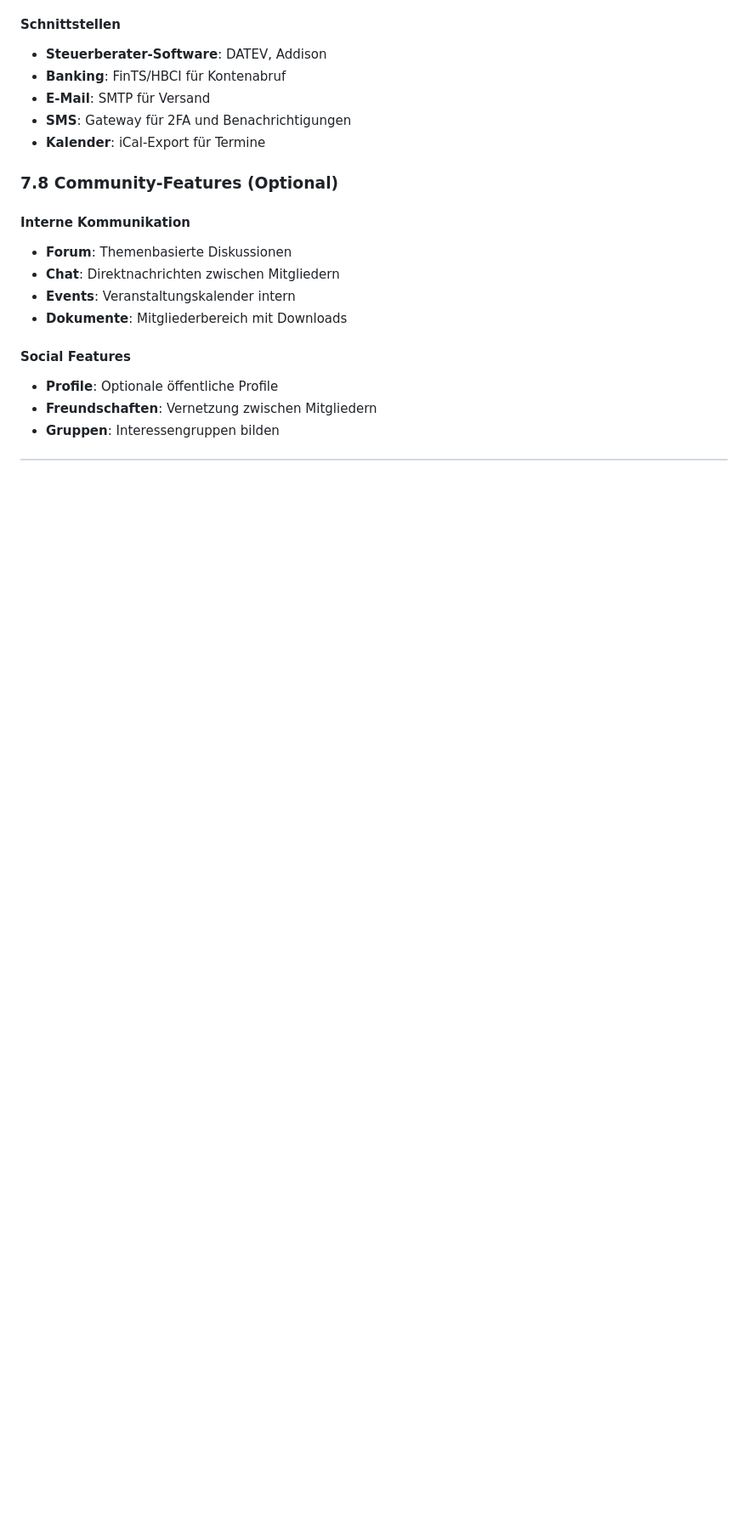
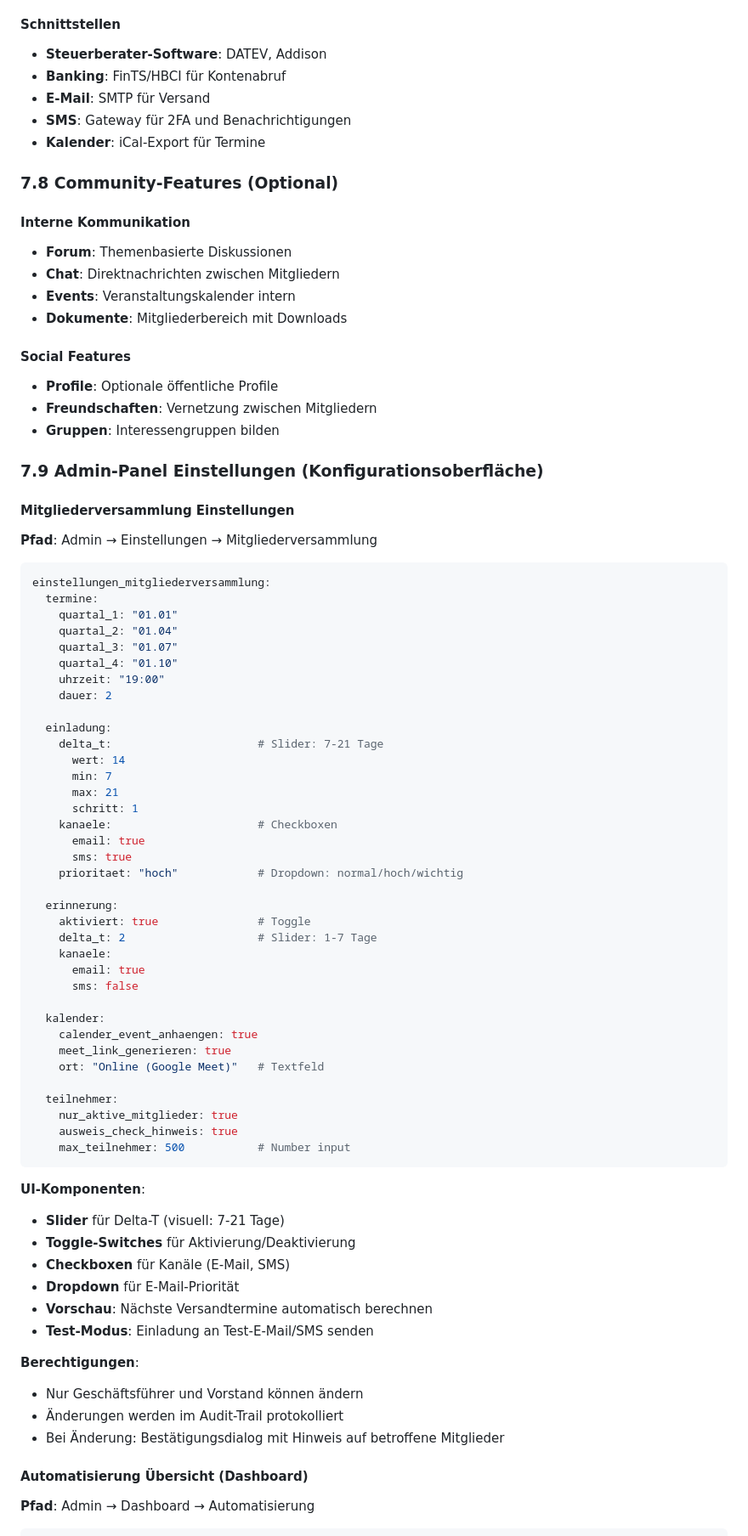
Before and after one commit to lucmuss/csc-administration, a Markdown page: REQUIREMENTS.md, the part around one of its changes. Shown at 85% size. GitHub-like rendering; blank space fills up the shorter version.

Commit message:
Add configurable member meeting invitations: Delta-T (7-21 days), SMS channel, admin panel settings, reminder function

````diff
--- a/REQUIREMENTS.md
+++ b/REQUIREMENTS.md
@@ -1001,3 +1031,64 @@ email:
 - **Profile**: Optionale öffentliche Profile
 - **Freundschaften**: Vernetzung zwischen Mitgliedern
 - **Gruppen**: Interessengruppen bilden
+
+### 7.9 Admin-Panel Einstellungen (Konfigurationsoberfläche)
+
+#### Mitgliederversammlung Einstellungen
+**Pfad**: Admin → Einstellungen → Mitgliederversammlung
+
+```yaml
+einstellungen_mitgliederversammlung:
+  termine:
+    quartal_1: "01.01"
+    quartal_2: "01.04"
+    quartal_3: "01.07"
+    quartal_4: "01.10"
+    uhrzeit: "19:00"
+    dauer: 2
+
+  einladung:
+    delta_t:                      # Slider: 7-21 Tage
+      wert: 14
+      min: 7
+      max: 21
+      schritt: 1
+    kanaele:                      # Checkboxen
+      email: true
+      sms: true
+    prioritaet: "hoch"            # Dropdown: normal/hoch/wichtig
+
+  erinnerung:
+    aktiviert: true               # Toggle
+    delta_t: 2                    # Slider: 1-7 Tage
+    kanaele:
+      email: true
+      sms: false
+
+  kalender:
+    calender_event_anhaengen: true
+    meet_link_generieren: true
+    ort: "Online (Google Meet)"   # Textfeld
+
+  teilnehmer:
+    nur_aktive_mitglieder: true
+    ausweis_check_hinweis: true
+    max_teilnehmer: 500           # Number input
+```
+
+**UI-Komponenten**:
+- **Slider** für Delta-T (visuell: 7-21 Tage)
+- **Toggle-Switches** für Aktivierung/Deaktivierung
+- **Checkboxen** für Kanäle (E-Mail, SMS)
+- **Dropdown** für E-Mail-Priorität
+- **Vorschau**: Nächste Versandtermine automatisch berechnen
+- **Test-Modus**: Einladung an Test-E-Mail/SMS senden
+
+**Berechtigungen**:
+- Nur Geschäftsführer und Vorstand können ändern
+- Änderungen werden im Audit-Trail protokolliert
+- Bei Änderung: Bestätigungsdialog mit Hinweis auf betroffene Mitglieder
+
+#### Automatisierung Übersicht (Dashboard)
+**Pfad**: Admin → Dashboard → Automatisierung
+
````
Also changed, not shown: other parts of REQUIREMENTS.md (+67 -7 lines).
